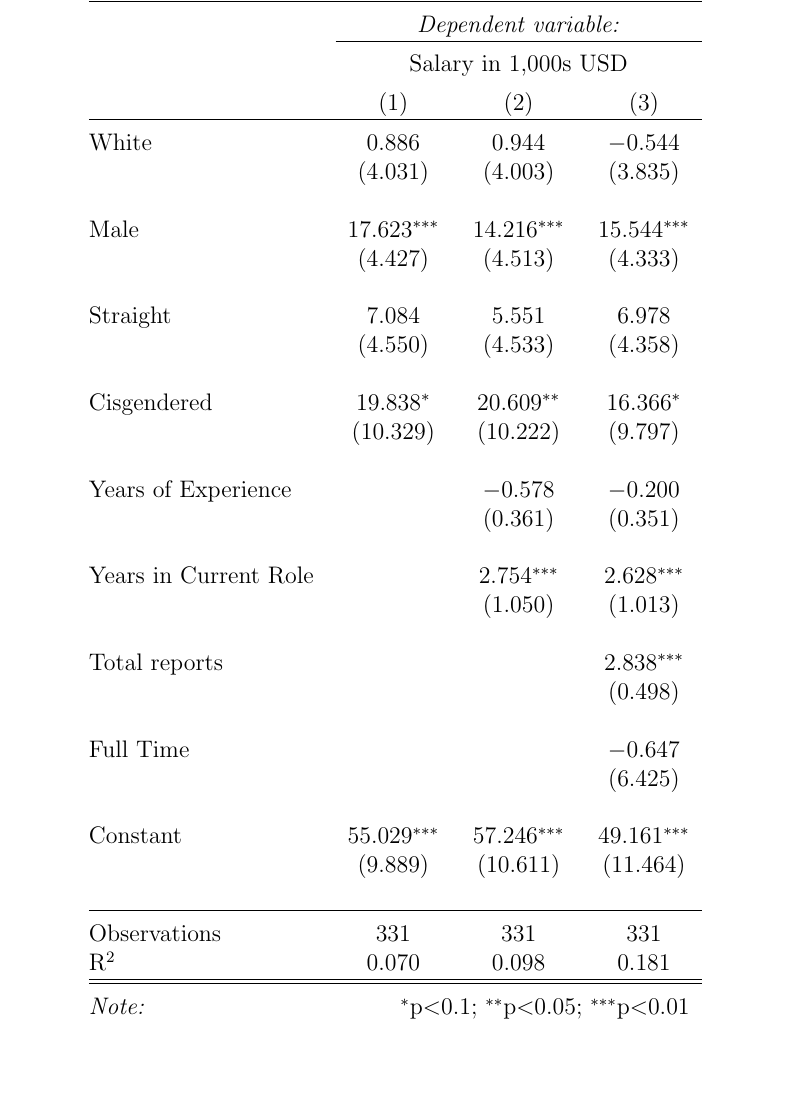
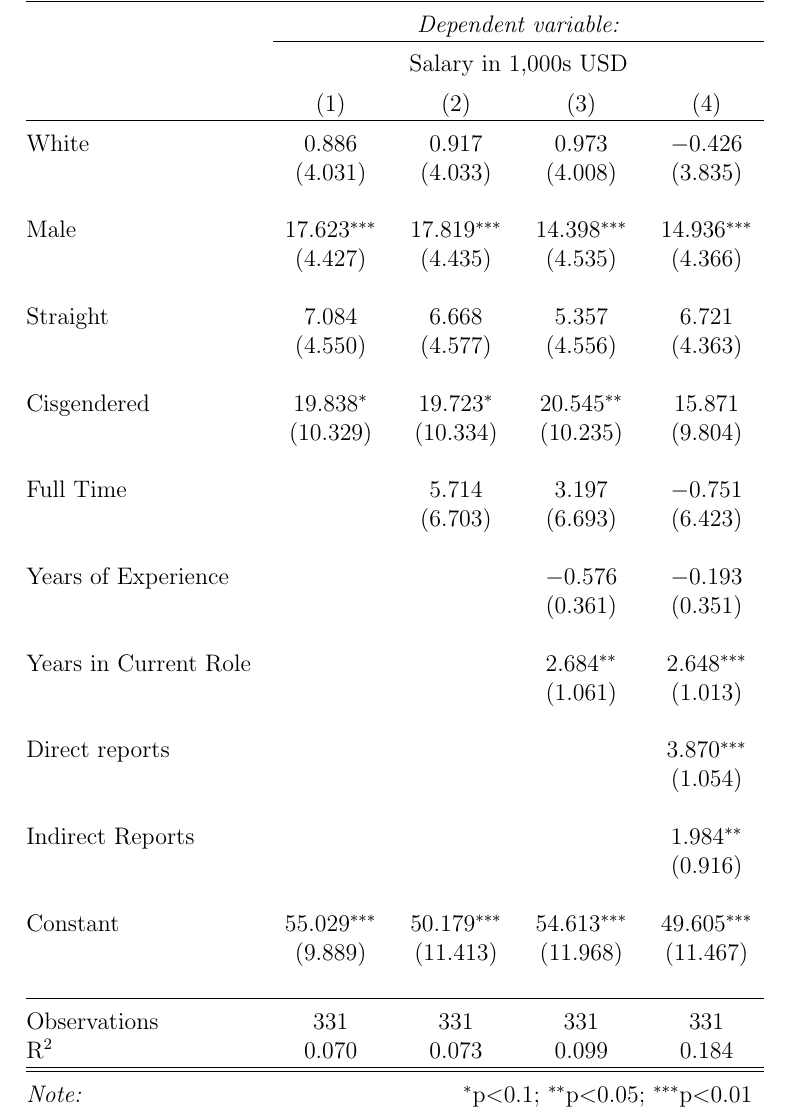
Before and after one commit to MTGibson/Conde-Naste, a LaTeX document (report.tex): part of page 3 of 3, cut so that both start at the same text, the shorter picture padded with empty space. Compiled offline with pdfLaTeX; a LaTeX package or settings file that is missing is left out.

Commit message:
Doing more with report.Rnw

```diff
--- a/report.tex
+++ b/report.tex
@@ -59,51 +60,54 @@
 
 
 % Table created by stargazer v.5.2.2 by Marek Hlavac, Harvard University. E-mail: hlavac at fas.harvard.edu
-% Date and time: Mon, Jun 15, 2020 - 22:09:13
+% Date and time: Tue, Jun 16, 2020 - 22:21:06
 \begin{table}[!htbp] \centering
   \caption{Predicting Salary}
   \label{}
-\begin{tabular}{@{\extracolsep{5pt}}lccc}
+\begin{tabular}{@{\extracolsep{5pt}}lcccc}
 \\[-1.8ex]\hline
 \hline \\[-1.8ex]
- & \multicolumn{3}{c}{\textit{Dependent variable:}} \\
-\cline{2-4}
-\\[-1.8ex] & \multicolumn{3}{c}{Salary in 1,000s USD} \\
-\\[-1.8ex] & (1) & (2) & (3)\\
+ & \multicolumn{4}{c}{\textit{Dependent variable:}} \\
+\cline{2-5}
+\\[-1.8ex] & \multicolumn{4}{c}{Salary in 1,000s USD} \\
+\\[-1.8ex] & (1) & (2) & (3) & (4)\\
 \hline \\[-1.8ex]
- White & 0.886 & 0.944 & $-$0.544 \\
-  & (4.031) & (4.003) & (3.835) \\
-  & & & \\
- Male & 17.623$^{***}$ & 14.216$^{***}$ & 15.544$^{***}$ \\
-  & (4.427) & (4.513) & (4.333) \\
-  & & & \\
- Straight & 7.084 & 5.551 & 6.978 \\
-  & (4.550) & (4.533) & (4.358) \\
-  & & & \\
- Cisgendered & 19.838$^{*}$ & 20.609$^{**}$ & 16.366$^{*}$ \\
-  & (10.329) & (10.222) & (9.797) \\
-  & & & \\
- Years of Experience &  & $-$0.578 & $-$0.200 \\
-  &  & (0.361) & (0.351) \\
-  & & & \\
- Years in Current Role &  & 2.754$^{***}$ & 2.628$^{***}$ \\
-  &  & (1.050) & (1.013) \\
-  & & & \\
- Total reports &  &  & 2.838$^{***}$ \\
-  &  &  & (0.498) \\
-  & & & \\
- Full Time &  &  & $-$0.647 \\
-  &  &  & (6.425) \\
-  & & & \\
- Constant & 55.029$^{***}$ & 57.246$^{***}$ & 49.161$^{***}$ \\
-  & (9.889) & (10.611) & (11.464) \\
-  & & & \\
+ White & 0.886 & 0.917 & 0.973 & $-$0.426 \\
+  & (4.031) & (4.033) & (4.008) & (3.835) \\
+  & & & & \\
+ Male & 17.623$^{***}$ & 17.819$^{***}$ & 14.398$^{***}$ & 14.936$^{***}$ \\
+  & (4.427) & (4.435) & (4.535) & (4.366) \\
+  & & & & \\
+ Straight & 7.084 & 6.668 & 5.357 & 6.721 \\
+  & (4.550) & (4.577) & (4.556) & (4.363) \\
+  & & & & \\
+ Cisgendered & 19.838$^{*}$ & 19.723$^{*}$ & 20.545$^{**}$ & 15.871 \\
+  & (10.329) & (10.334) & (10.235) & (9.804) \\
+  & & & & \\
+ Full Time &  & 5.714 & 3.197 & $-$0.751 \\
+  &  & (6.703) & (6.693) & (6.423) \\
+  & & & & \\
+ Years of Experience &  &  & $-$0.576 & $-$0.193 \\
+  &  &  & (0.361) & (0.351) \\
+  & & & & \\
+ Years in Current Role &  &  & 2.684$^{**}$ & 2.648$^{***}$ \\
+  &  &  & (1.061) & (1.013) \\
+  & & & & \\
+ Direct reports &  &  &  & 3.870$^{***}$ \\
+  &  &  &  & (1.054) \\
+  & & & & \\
+ Indirect Reports &  &  &  & 1.984$^{**}$ \\
+  &  &  &  & (0.916) \\
+  & & & & \\
+ Constant & 55.029$^{***}$ & 50.179$^{***}$ & 54.613$^{***}$ & 49.605$^{***}$ \\
+  & (9.889) & (11.413) & (11.968) & (11.467) \\
+  & & & & \\
 \hline \\[-1.8ex]
-Observations & 331 & 331 & 331 \\
-R$^{2}$ & 0.070 & 0.098 & 0.181 \\
+Observations & 331 & 331 & 331 & 331 \\
+R$^{2}$ & 0.070 & 0.073 & 0.099 & 0.184 \\
 \hline
 \hline \\[-1.8ex]
-\textit{Note:}  & \multicolumn{3}{r}{$^{*}$p$<$0.1; $^{**}$p$<$0.05; $^{***}$p$<$0.01} \\
+\textit{Note:}  & \multicolumn{4}{r}{$^{*}$p$<$0.1; $^{**}$p$<$0.05; $^{***}$p$<$0.01} \\
 \end{tabular}
 \end{table}
 
```
Also changed, not shown: report-concordance.tex (+1 -1 lines), Rplots.pdf, report-002.pdf, report.pdf, report.tex (1 more changed lines), 4 other files.
